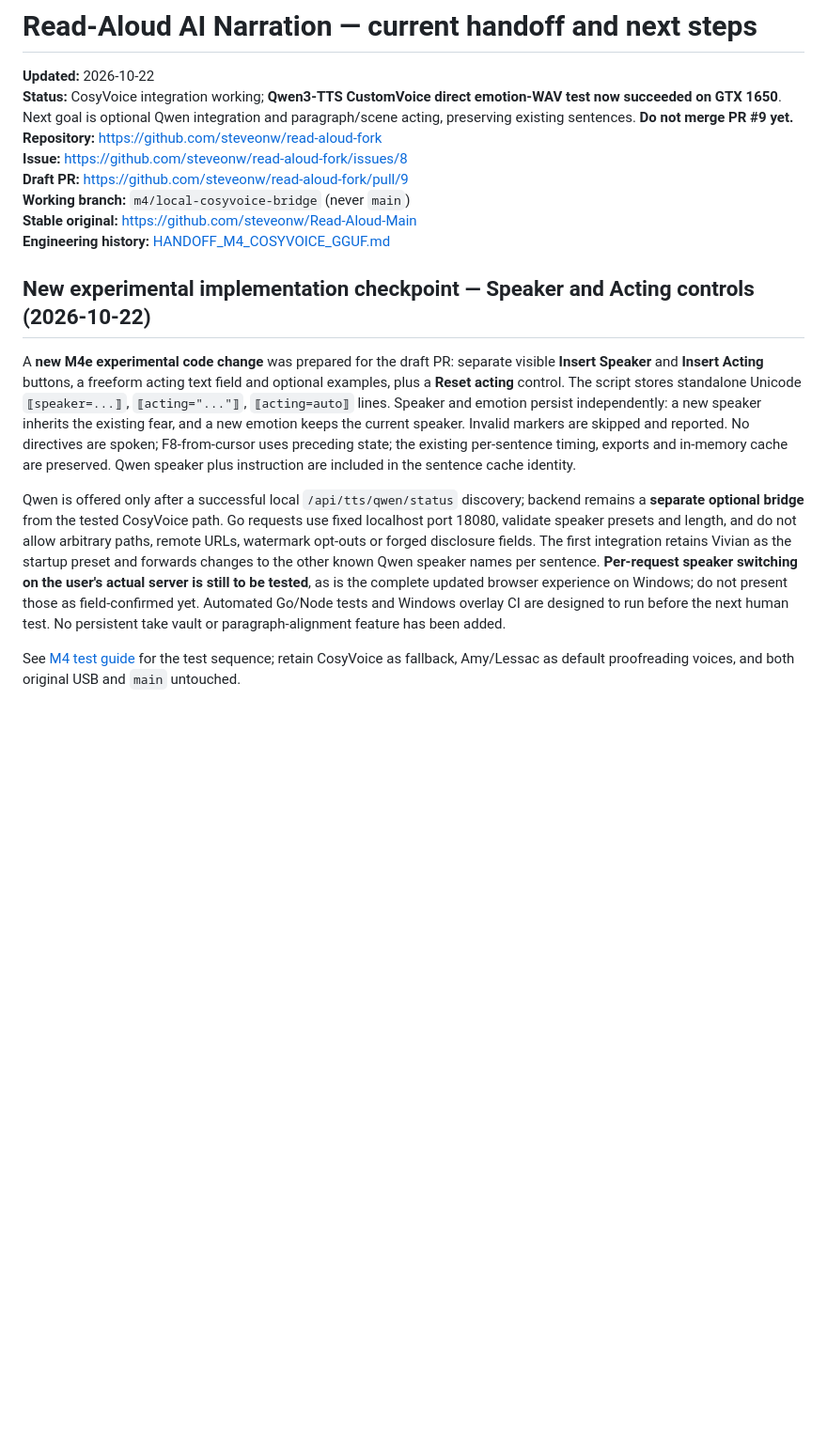
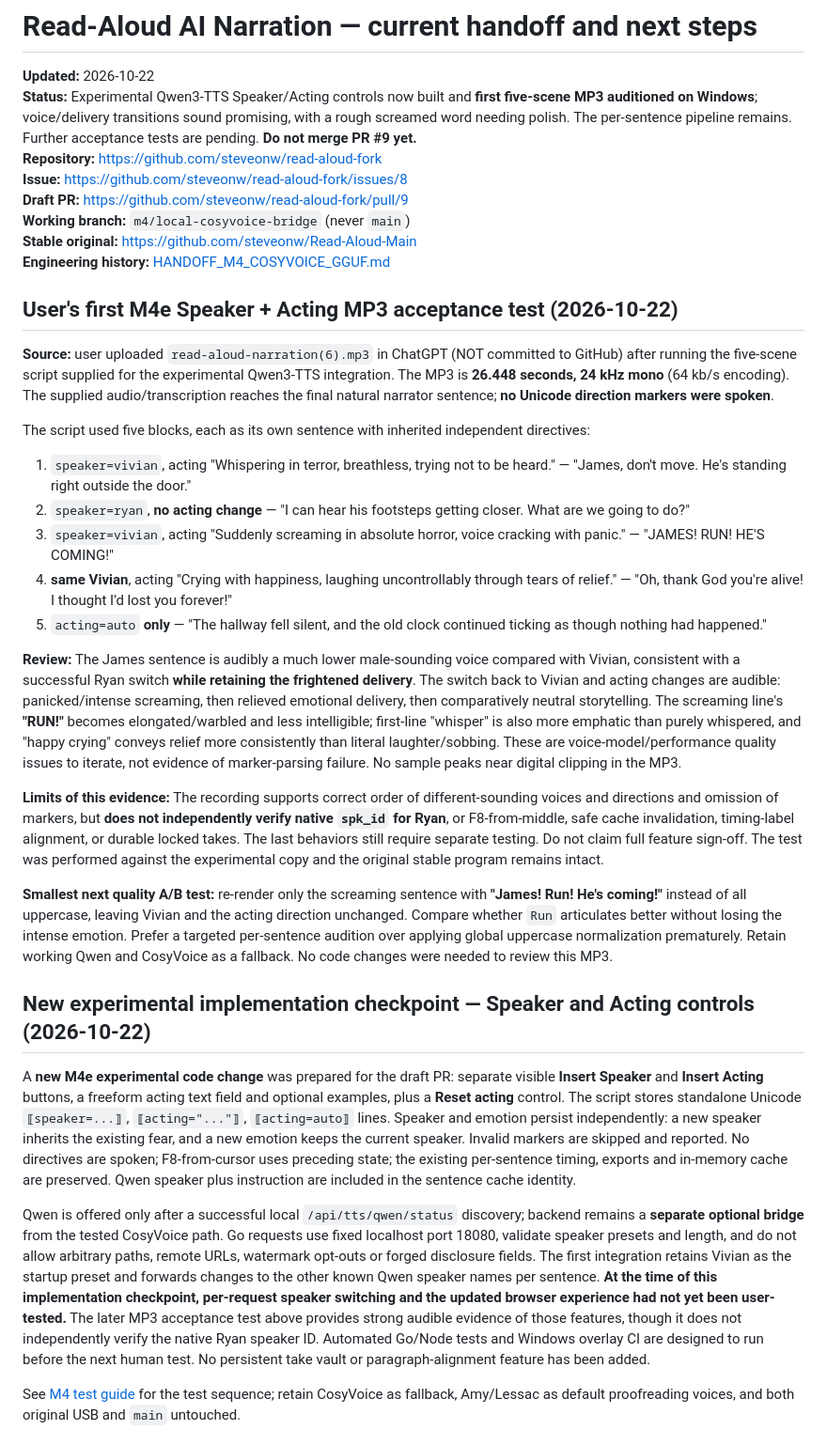
Before and after one commit to steveonw/read-aloud-fork, a Markdown page: docs/HANDOFF_NEXT_SESSION.md, the part around the change. Shown at 94% size. Drawn GitHub-style; blank space fills up the shorter version.

Commit message:
docs(m4): record user-tested Qwen speaker/acting MP3 and one diction issue

```diff
--- a/docs/HANDOFF_NEXT_SESSION.md
+++ b/docs/HANDOFF_NEXT_SESSION.md
@@ -1,7 +1,7 @@
 # Read-Aloud AI Narration — current handoff and next steps
 
 **Updated:** 2026-10-22
-**Status:** CosyVoice integration working; **Qwen3-TTS CustomVoice direct emotion-WAV test now succeeded on GTX 1650**. Next goal is optional Qwen integration and paragraph/scene acting, preserving existing sentences. **Do not merge PR #9 yet.**
+**Status:** Experimental Qwen3-TTS Speaker/Acting controls now built and **first five-scene MP3 auditioned on Windows**; voice/delivery transitions sound promising, with a rough screamed word needing polish. The per-sentence pipeline remains. Further acceptance tests are pending. **Do not merge PR #9 yet.**
 **Repository:** https://github.com/steveonw/read-aloud-fork
 **Issue:** https://github.com/steveonw/read-aloud-fork/issues/8
 **Draft PR:** https://github.com/steveonw/read-aloud-fork/pull/9
@@ -9,11 +9,29 @@
 **Stable original:** https://github.com/steveonw/Read-Aloud-Main
 **Engineering history:** [HANDOFF_M4_COSYVOICE_GGUF.md](HANDOFF_M4_COSYVOICE_GGUF.md)
 
+## User's first M4e Speaker + Acting MP3 acceptance test (2026-10-22)
+
+**Source:** user uploaded `read-aloud-narration(6).mp3` in ChatGPT (NOT committed to GitHub) after running the five-scene script supplied for the experimental Qwen3-TTS integration. The MP3 is **26.448 seconds, 24 kHz mono** (64 kb/s encoding). The supplied audio/transcription reaches the final natural narrator sentence; **no Unicode direction markers were spoken**.
+
+The script used five blocks, each as its own sentence with inherited independent directives:
+
+1. `speaker=vivian`, acting "Whispering in terror, breathless, trying not to be heard." — "James, don't move. He's standing right outside the door."
+2. `speaker=ryan`, **no acting change** — "I can hear his footsteps getting closer. What are we going to do?"
+3. `speaker=vivian`, acting "Suddenly screaming in absolute horror, voice cracking with panic." — "JAMES! RUN! HE'S COMING!"
+4. **same Vivian**, acting "Crying with happiness, laughing uncontrollably through tears of relief." — "Oh, thank God you're alive! I thought I'd lost you forever!"
+5. `acting=auto` **only** — "The hallway fell silent, and the old clock continued ticking as though nothing had happened."
+
+**Review:** The James sentence is audibly a much lower male-sounding voice compared with Vivian, consistent with a successful Ryan switch **while retaining the frightened delivery**. The switch back to Vivian and acting changes are audible: panicked/intense screaming, then relieved emotional delivery, then comparatively neutral storytelling. The screaming line's **"RUN!"** becomes elongated/warbled and less intelligible; first-line "whisper" is also more emphatic than purely whispered, and "happy crying" conveys relief more consistently than literal laughter/sobbing. These are voice-model/performance quality issues to iterate, not evidence of marker-parsing failure. No sample peaks near digital clipping in the MP3.
+
+**Limits of this evidence:** The recording supports correct order of different-sounding voices and directions and omission of markers, but **does not independently verify native `spk_id` for Ryan**, or F8-from-middle, safe cache invalidation, timing-label alignment, or durable locked takes. The last behaviors still require separate testing. Do not claim full feature sign-off. The test was performed against the experimental copy and the original stable program remains intact.
+
+**Smallest next quality A/B test:** re-render only the screaming sentence with **"James! Run! He's coming!"** instead of all uppercase, leaving Vivian and the acting direction unchanged. Compare whether `Run` articulates better without losing the intense emotion. Prefer a targeted per-sentence audition over applying global uppercase normalization prematurely. Retain working Qwen and CosyVoice as a fallback. No code changes were needed to review this MP3.
+
 ## New experimental implementation checkpoint — Speaker and Acting controls (2026-10-22)
 
 A **new M4e experimental code change** was prepared for the draft PR: separate visible **Insert Speaker** and **Insert Acting** buttons, a freeform acting text field and optional examples, plus a **Reset acting** control. The script stores standalone Unicode `⟦speaker=...⟧`, `⟦acting="..."⟧`, `⟦acting=auto⟧` lines. Speaker and emotion persist independently: a new speaker inherits the existing fear, and a new emotion keeps the current speaker. Invalid markers are skipped and reported. No directives are spoken; F8-from-cursor uses preceding state; the existing per-sentence timing, exports and in-memory cache are preserved. Qwen speaker plus instruction are included in the sentence cache identity.
 
-Qwen is offered only after a successful local `/api/tts/qwen/status` discovery; backend remains a **separate optional bridge** from the tested CosyVoice path. Go requests use fixed localhost port 18080, validate speaker presets and length, and do not allow arbitrary paths, remote URLs, watermark opt-outs or forged disclosure fields. The first integration retains Vivian as the startup preset and forwards changes to the other known Qwen speaker names per sentence. **Per-request speaker switching on the user's actual server is still to be tested**, as is the complete updated browser experience on Windows; do not present those as field-confirmed yet. Automated Go/Node tests and Windows overlay CI are designed to run before the next human test. No persistent take vault or paragraph-alignment feature has been added.
+Qwen is offered only after a successful local `/api/tts/qwen/status` discovery; backend remains a **separate optional bridge** from the tested CosyVoice path. Go requests use fixed localhost port 18080, validate speaker presets and length, and do not allow arbitrary paths, remote URLs, watermark opt-outs or forged disclosure fields. The first integration retains Vivian as the startup preset and forwards changes to the other known Qwen speaker names per sentence. **At the time of this implementation checkpoint, per-request speaker switching and the updated browser experience had not yet been user-tested.** The later MP3 acceptance test above provides strong audible evidence of those features, though it does not independently verify the native Ryan speaker ID. Automated Go/Node tests and Windows overlay CI are designed to run before the next human test. No persistent take vault or paragraph-alignment feature has been added.
 
 See [M4 test guide](M4_LOCAL_COSYVOICE_TEST.md) for the test sequence; retain CosyVoice as fallback, Amy/Lessac as default proofreading voices, and both original USB and `main` untouched.
 
```
